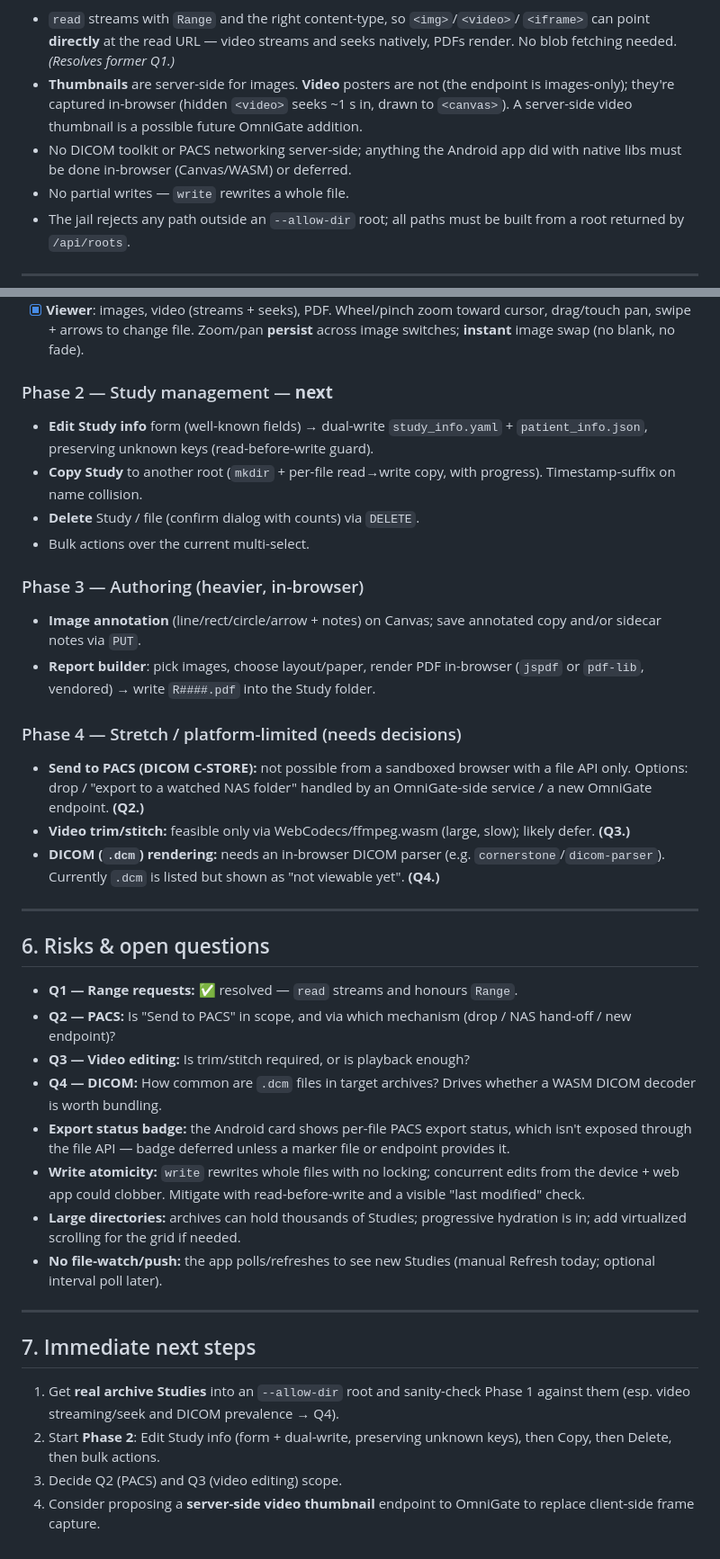
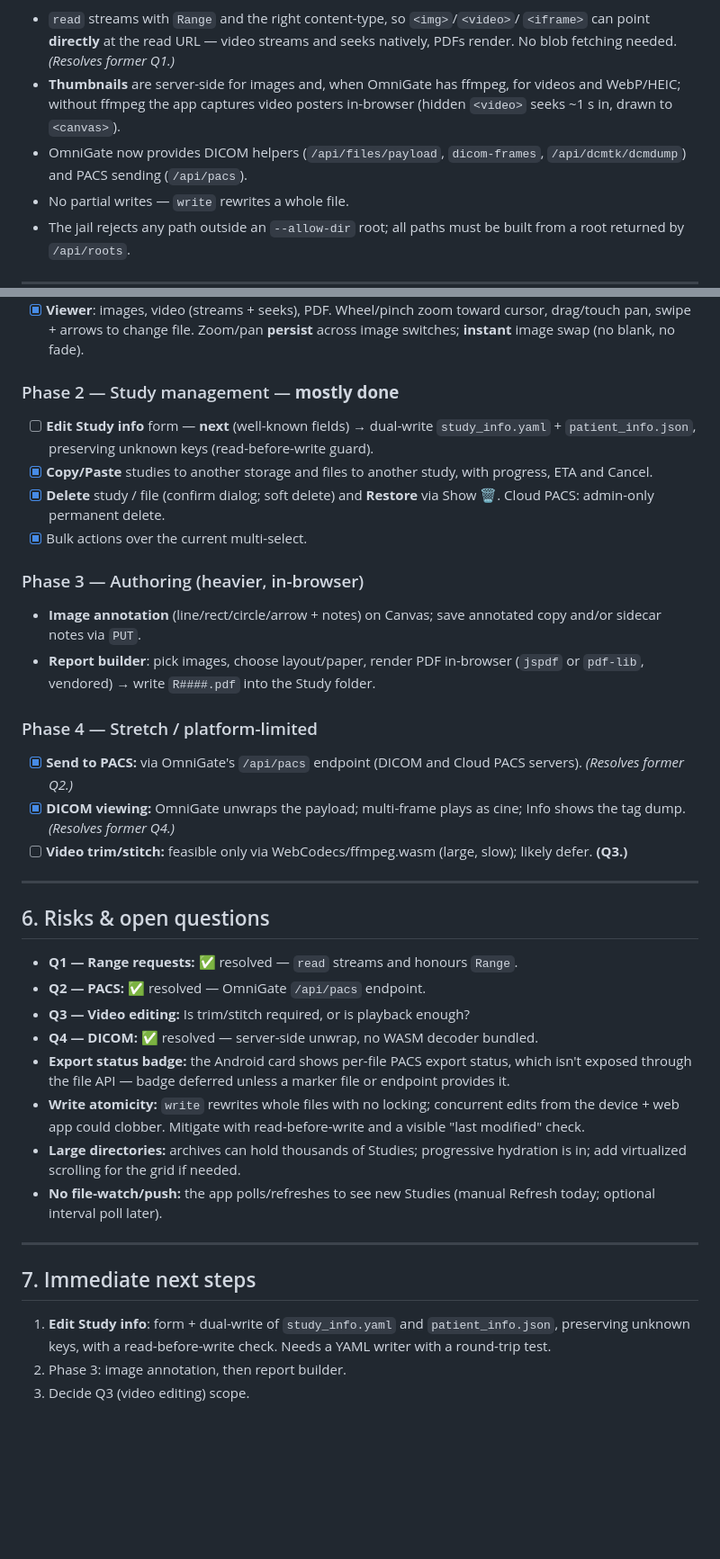
Before and after one commit to Alexander-68/mvrarchive, a Markdown page: references/MVRarchive_implementation_plan.md, 2 parts joined by grey strips. Shown at 90% size. Rendered like a GitHub page; blank space fills up the shorter version.

Commit message:
docs: bring implementation plan status up to date
Co-Authored-By: Claude Opus 5.5 <noreply@anthropic.com>

```diff
--- a/references/MVRarchive_implementation_plan.md
+++ b/references/MVRarchive_implementation_plan.md
@@ -40,12 +40,11 @@ added/extended when justified — propose them, implement in a separate session.
 - `read` streams with `Range` and the right content-type, so `<img>`/`<video>`/
   `<iframe>` can point **directly** at the read URL — video streams and seeks
   natively, PDFs render. No blob fetching needed. *(Resolves former Q1.)*
-- **Thumbnails** are server-side for images. **Video** posters are not (the
-  endpoint is images-only); they're captured in-browser (hidden `<video>` seeks
-  ~1 s in, drawn to `<canvas>`). A server-side video thumbnail is a possible
-  future OmniGate addition.
-- No DICOM toolkit or PACS networking server-side; anything the Android app did
-  with native libs must be done in-browser (Canvas/WASM) or deferred.
+- **Thumbnails** are server-side for images and, when OmniGate has ffmpeg, for
+  videos and WebP/HEIC; without ffmpeg the app captures video posters in-browser
+  (hidden `<video>` seeks ~1 s in, drawn to `<canvas>`).
+- OmniGate now provides DICOM helpers (`/api/files/payload`, `dicom-frames`,
+  `/api/dcmtk/dcmdump`) and PACS sending (`/api/pacs`).
 - No partial writes — `write` rewrites a whole file.
 - The jail rejects any path outside an `--allow-dir` root; all paths must be
   built from a root returned by `/api/roots`.
@@ -182,13 +181,14 @@ Functions confirmed from the Android Archive (`ArchiveFragment.kt`,
   cursor, drag/touch pan, swipe + arrows to change file. Zoom/pan **persist**
   across image switches; **instant** image swap (no blank, no fade).
 
-### Phase 2 — Study management — **next**
-- **Edit Study info** form (well-known fields) → dual-write `study_info.yaml` +
+### Phase 2 — Study management — **mostly done**
+- [ ] **Edit Study info** form — **next** (well-known fields) → dual-write `study_info.yaml` +
   `patient_info.json`, preserving unknown keys (read-before-write guard).
-- **Copy Study** to another root (`mkdir` + per-file read→write copy, with
-  progress). Timestamp-suffix on name collision.
-- **Delete** Study / file (confirm dialog with counts) via `DELETE`.
-- Bulk actions over the current multi-select.
+- [x] **Copy/Paste** studies to another storage and files to another study,
+  with progress, ETA and Cancel.
+- [x] **Delete** study / file (confirm dialog; soft delete) and **Restore** via
+  Show 🗑. Cloud PACS: admin-only permanent delete.
+- [x] Bulk actions over the current multi-select.
 
 ### Phase 3 — Authoring (heavier, in-browser)
 - **Image annotation** (line/rect/circle/arrow + notes) on Canvas; save annotated
@@ -196,26 +196,22 @@ Functions confirmed from the Android Archive (`ArchiveFragment.kt`,
 - **Report builder**: pick images, choose layout/paper, render PDF in-browser
   (`jspdf` or `pdf-lib`, vendored) → write `R####.pdf` into the Study folder.
 
-### Phase 4 — Stretch / platform-limited (needs decisions)
-- **Send to PACS (DICOM C-STORE):** not possible from a sandboxed browser with a
-  file API only. Options: drop / "export to a watched NAS folder" handled by an
-  OmniGate-side service / a new OmniGate endpoint. **(Q2.)**
-- **Video trim/stitch:** feasible only via WebCodecs/ffmpeg.wasm (large, slow);
+### Phase 4 — Stretch / platform-limited
+- [x] **Send to PACS:** via OmniGate's `/api/pacs` endpoint (DICOM and Cloud
+  PACS servers). *(Resolves former Q2.)*
+- [x] **DICOM viewing:** OmniGate unwraps the payload; multi-frame plays as cine;
+  Info shows the tag dump. *(Resolves former Q4.)*
+- [ ] **Video trim/stitch:** feasible only via WebCodecs/ffmpeg.wasm (large, slow);
   likely defer. **(Q3.)**
-- **DICOM (`.dcm`) rendering:** needs an in-browser DICOM parser (e.g.
-  `cornerstone`/`dicom-parser`). Currently `.dcm` is listed but shown as "not
-  viewable yet". **(Q4.)**
 
 ---
 
 ## 6. Risks & open questions
 
 - **Q1 — Range requests:** ✅ resolved — `read` streams and honours `Range`.
-- **Q2 — PACS:** Is "Send to PACS" in scope, and via which mechanism (drop / NAS
-  hand-off / new endpoint)?
+- **Q2 — PACS:** ✅ resolved — OmniGate `/api/pacs` endpoint.
 - **Q3 — Video editing:** Is trim/stitch required, or is playback enough?
-- **Q4 — DICOM:** How common are `.dcm` files in target archives? Drives whether a
-  WASM DICOM decoder is worth bundling.
+- **Q4 — DICOM:** ✅ resolved — server-side unwrap, no WASM decoder bundled.
 - **Export status badge:** the Android card shows per-file PACS export status,
   which isn't exposed through the file API — badge deferred unless a marker file
   or endpoint provides it.
@@ -231,10 +227,8 @@ Functions confirmed from the Android Archive (`ArchiveFragment.kt`,
 
 ## 7. Immediate next steps
 
-1. Get **real archive Studies** into an `--allow-dir` root and sanity-check
-   Phase 1 against them (esp. video streaming/seek and DICOM prevalence → Q4).
-2. Start **Phase 2**: Edit Study info (form + dual-write, preserving unknown
-   keys), then Copy, then Delete, then bulk actions.
-3. Decide Q2 (PACS) and Q3 (video editing) scope.
-4. Consider proposing a **server-side video thumbnail** endpoint to OmniGate to
-   replace client-side frame capture.
+1. **Edit Study info**: form + dual-write of `study_info.yaml` and
+   `patient_info.json`, preserving unknown keys, with a read-before-write check.
+   Needs a YAML writer with a round-trip test.
+2. Phase 3: image annotation, then report builder.
+3. Decide Q3 (video editing) scope.
```
Also changed, not shown: other parts of references/MVRarchive_implementation_plan.md (+4 -4 lines).
